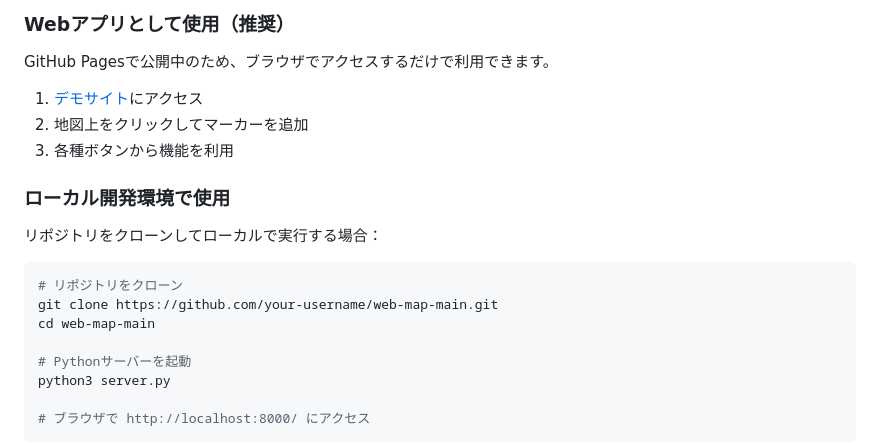
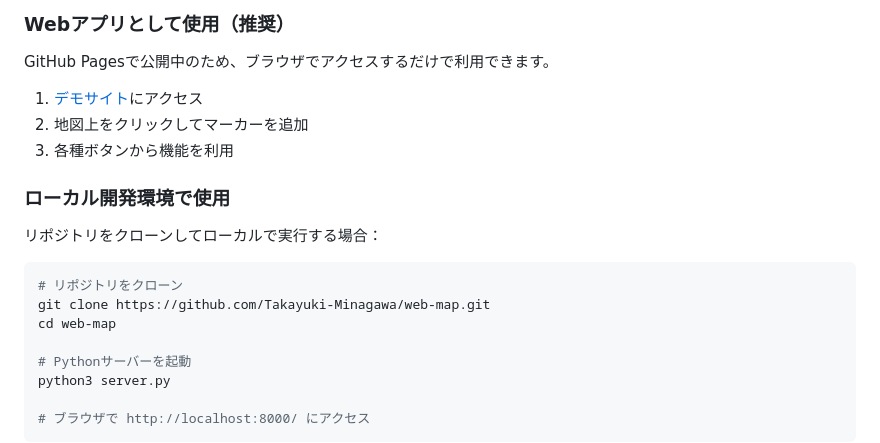
Before and after one commit to Takayuki-Minagawa/web-map, a Markdown page: README.md, the part around one of its changes. GitHub-like rendering.

Commit message:
Update README.md with actual GitHub URLs
プレースホルダーを実際のリポジトリURLとGitHub Pagesのリンクに更新

Co-Authored-By: Claude Sonnet 4.5 <noreply@anthropic.com>

````diff
--- a/README.md
+++ b/README.md
@@ -80,8 +80,8 @@ GitHub Pagesで公開中のため、ブラウザでアクセスするだけで
 
 ```bash
 # リポジトリをクローン
-git clone https://github.com/your-username/web-map-main.git
-cd web-map-main
+git clone https://github.com/Takayuki-Minagawa/web-map.git
+cd web-map
 
 # Pythonサーバーを起動
 python3 server.py
````
Also changed, not shown: other parts of README.md (+3 -3 lines).
